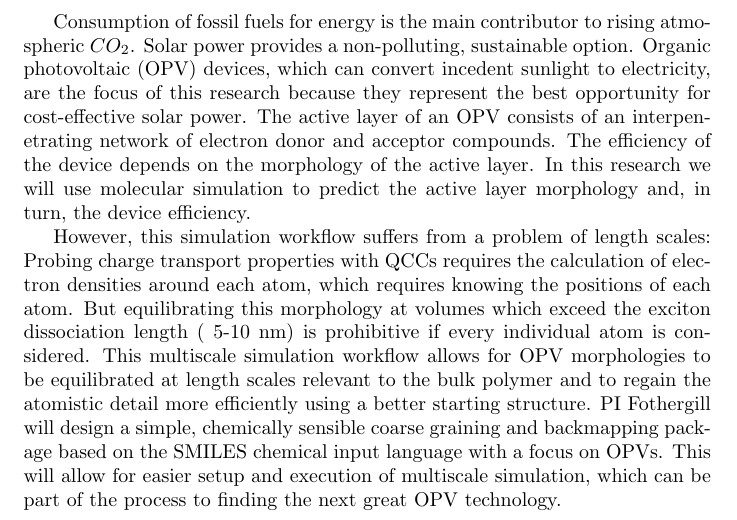
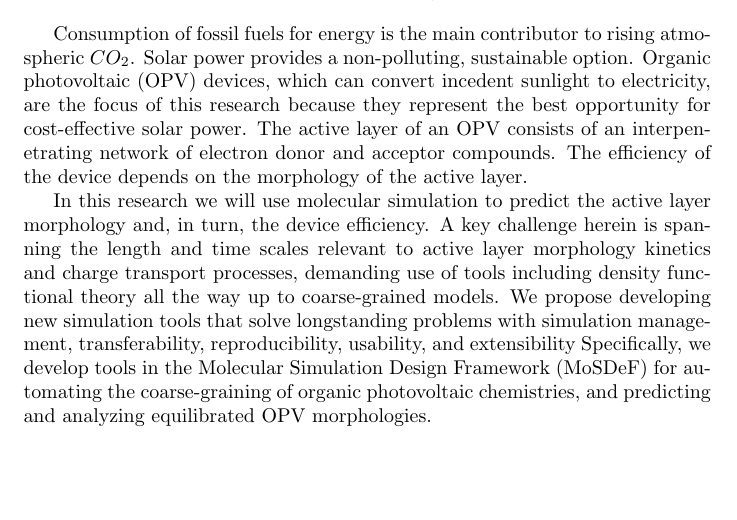
Before and after one commit to jennyfothergill/proposal-JF, a LaTeX document (abstract.tex): part of the page, cut so that both start at the same text, the shorter picture padded with empty space. Compiled offline with pdfLaTeX.

Commit message:
Abstract edits

```diff
--- a/abstract.tex
+++ b/abstract.tex
@@ -12,13 +12,11 @@ Solar power provides a non-polluting, sustainable option.
 Organic photovoltaic (OPV) devices, which can convert incedent sunlight to electricity, are the focus of this research because they represent the best opportunity for cost-effective solar power.
 The active layer of an OPV consists of an interpenetrating network of electron donor and acceptor compounds.
 The efficiency of the device depends on the morphology of the active layer.
+
 In this research we will use molecular simulation to predict the active layer morphology and, in turn, the device efficiency.
+A key challenge herein is spanning the length and time scales relevant to active layer morphology kinetics and charge transport processes, demanding use of tools including density functional theory all the way up to coarse-grained models.
+We propose developing new simulation tools that solve longstanding problems with simulation management, transferability, reproducibility, usability, and extensibility
+Specifically, we develop tools in the Molecular Simulation Design Framework (MoSDeF) for automating the coarse-graining of organic photovoltaic chemistries, and predicting and analyzing equilibrated OPV morphologies.
 
-However, this simulation workflow suffers from a problem of length scales:
-Probing charge transport properties with QCCs requires the calculation of electron densities around each atom, which requires knowing the positions of each atom.
-But equilibrating this morphology at volumes which exceed the exciton dissociation length (~5-10 nm) is prohibitive if every individual atom is considered.
-This multiscale simulation workflow allows for OPV morphologies to be equilibrated at length scales relevant to the bulk polymer and to regain the atomistic detail more efficiently using a better starting structure.
-PI Fothergill will design a simple, chemically sensible coarse graining and backmapping package based on the SMILES chemical input language with a focus on OPVs.
-This will allow for easier setup and execution of multiscale simulation, which can be part of the process to finding the next great OPV technology.
 
 \end{document}
```
